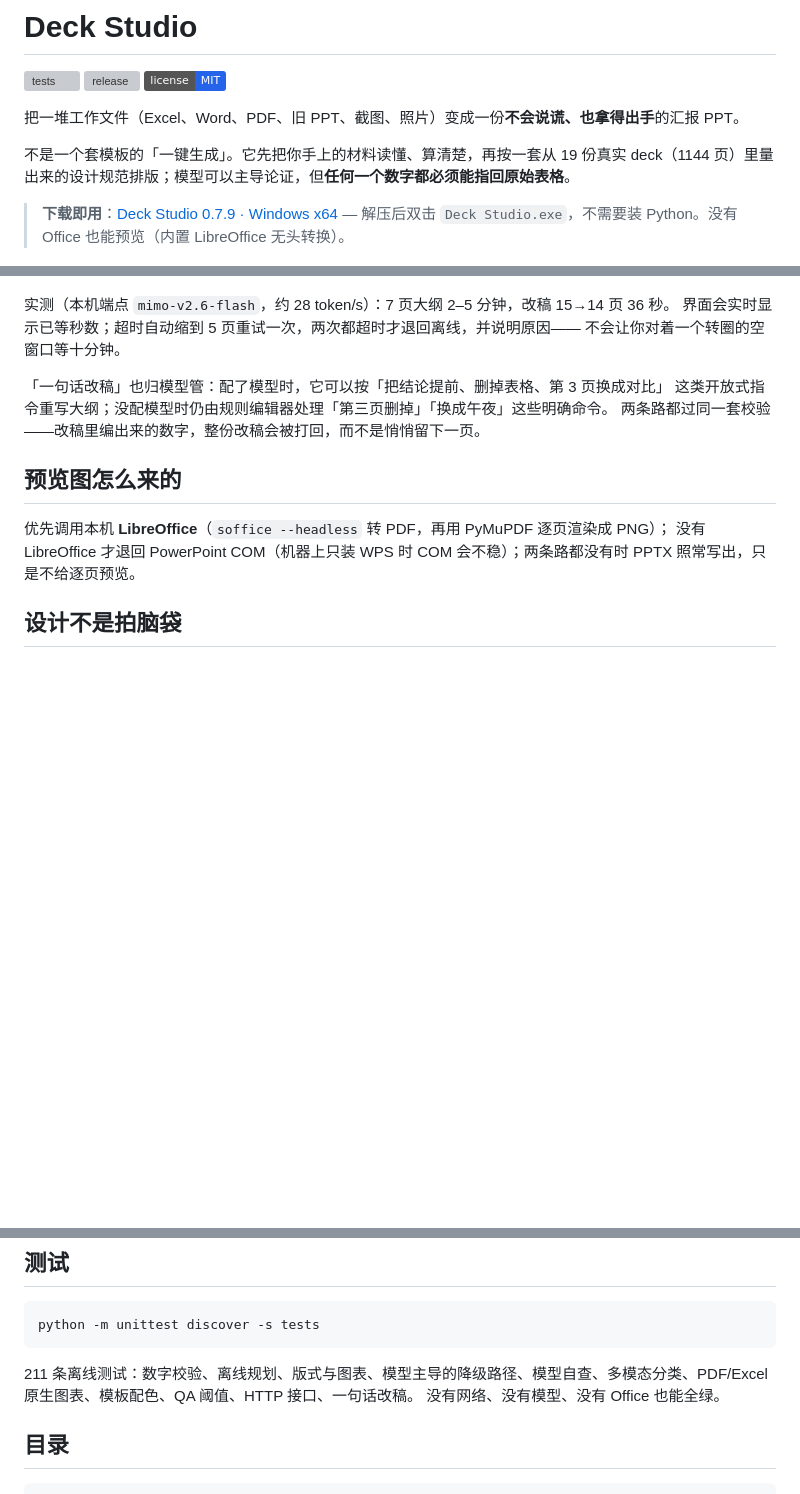
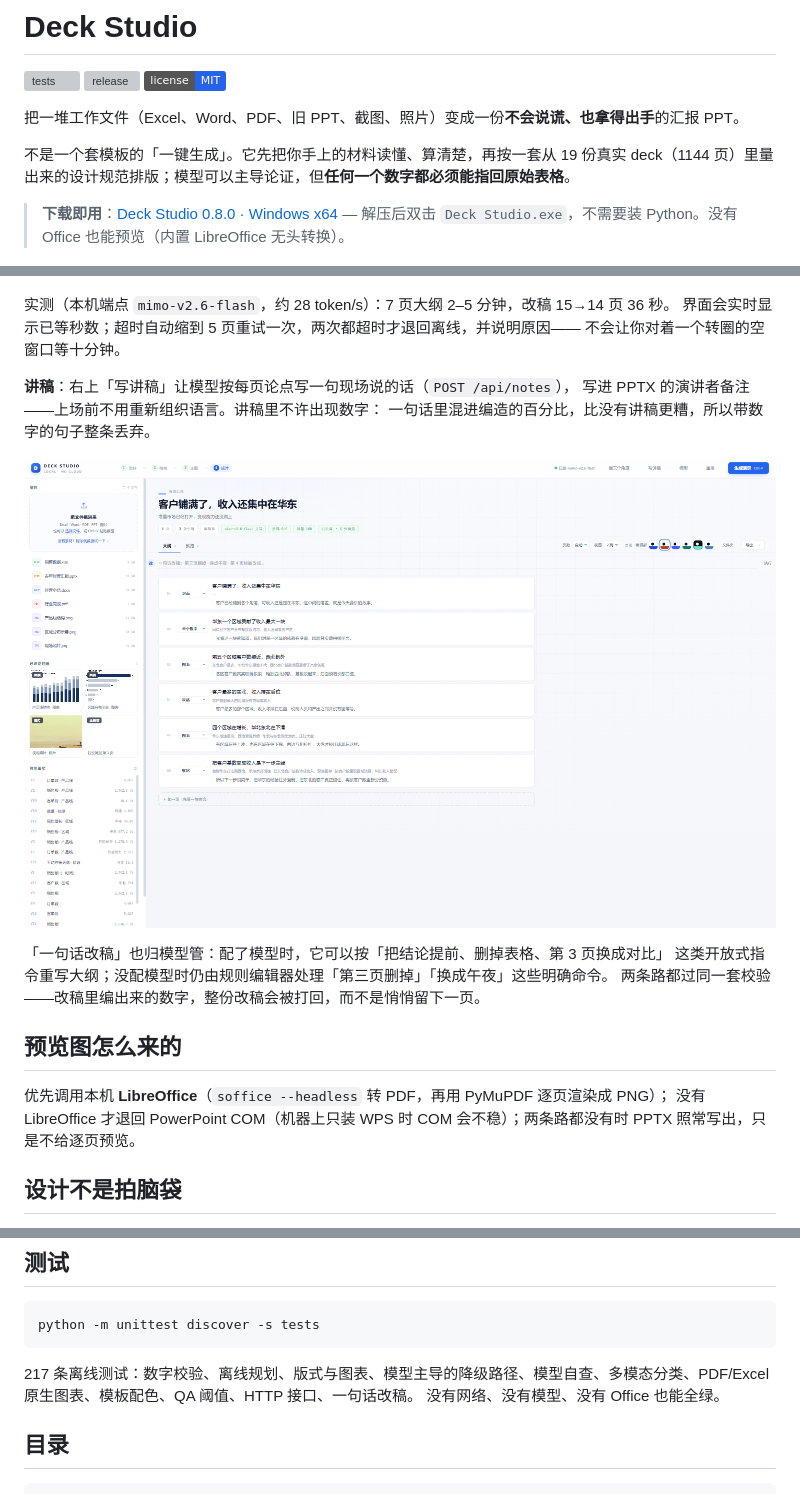
Before and after one commit to maquekenzhegua/deck-studio, a Markdown page: README.md, 3 parts joined by grey strips. Rendered like a GitHub page; pictures changed too: docs/speaker-notes.png (added); badges without logos; blank space fills up the shorter version; grey boxes are pictures that could not be loaded.

Commit message:
notes: the model writes what you say, and a digit disqualifies the line

````diff
--- a/README.md
+++ b/README.md
@@ -8,7 +8,7 @@
 
 不是一个套模板的「一键生成」。它先把你手上的材料读懂、算清楚，再按一套从 19 份真实 deck（1144 页）里量出来的设计规范排版；模型可以主导论证，但**任何一个数字都必须能指回原始表格**。
 
-> **下载即用**：[Deck Studio 0.7.9 · Windows x64](https://github.com/maquekenzhegua/deck-studio/releases/latest) — 解压后双击 `Deck Studio.exe`，不需要装 Python。没有 Office 也能预览（内置 LibreOffice 无头转换）。
+> **下载即用**：[Deck Studio 0.8.0 · Windows x64](https://github.com/maquekenzhegua/deck-studio/releases/latest) — 解压后双击 `Deck Studio.exe`，不需要装 Python。没有 Office 也能预览（内置 LibreOffice 无头转换）。
 
 ![Deck Studio](docs/app-window.png)
 
@@ -91,6 +91,12 @@ python -m deck.cli audit  out/deck.pptx                # 设计规则体检
 界面会实时显示已等秒数；超时自动缩到 5 页重试一次，两次都超时才退回离线，并说明原因——
 不会让你对着一个转圈的空窗口等十分钟。
 
+**讲稿**：右上「写讲稿」让模型按每页论点写一句现场说的话（`POST /api/notes`），
+写进 PPTX 的演讲者备注——上场前不用重新组织语言。讲稿里不许出现数字：
+一句话里混进编造的百分比，比没有讲稿更糟，所以带数字的句子整条丢弃。
+
+![讲稿写进备注](docs/speaker-notes.png)
+
 「一句话改稿」也归模型管：配了模型时，它可以按「把结论提前、删掉表格、第 3 页换成对比」
 这类开放式指令重写大纲；没配模型时仍由规则编辑器处理「第三页删掉」「换成午夜」这些明确命令。
 两条路都过同一套校验——改稿里编出来的数字，整份改稿会被打回，而不是悄悄留下一页。
@@ -153,7 +159,7 @@ python tools/accept.py
 python -m unittest discover -s tests
 ```
 
-211 条离线测试：数字校验、离线规划、版式与图表、模型主导的降级路径、模型自查、多模态分类、PDF/Excel 原生图表、模板配色、QA 阈值、HTTP 接口、一句话改稿。
+217 条离线测试：数字校验、离线规划、版式与图表、模型主导的降级路径、模型自查、多模态分类、PDF/Excel 原生图表、模板配色、QA 阈值、HTTP 接口、一句话改稿。
 没有网络、没有模型、没有 Office 也能全绿。
 
 ## 目录
````
Also changed, not shown: 4 other files.
